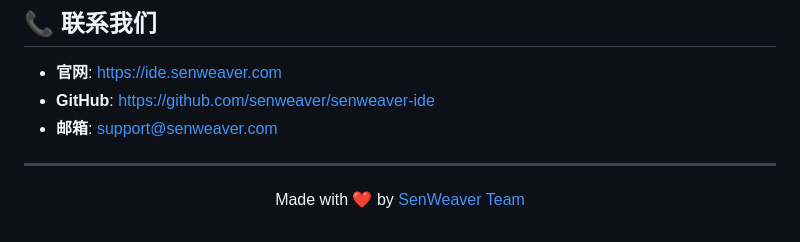
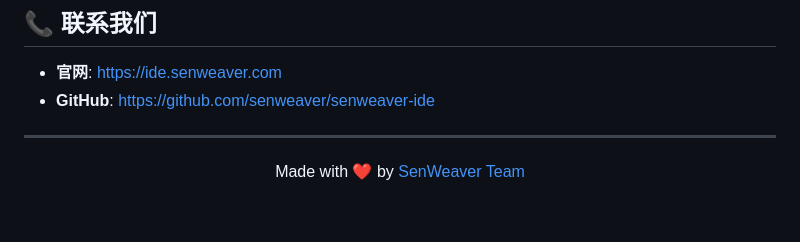
Before and after one commit to senweaver/senweaver-ide, a Markdown page: README.md, the part around one of its changes. GitHub-like rendering.

```diff
--- a/README.md
+++ b/README.md
@@ -500,7 +500,6 @@ SenWeaver IDE 基于以下优秀的开源项目构建：
 
 - **官网**: [https://ide.senweaver.com](https://ide.senweaver.com)
 - **GitHub**: [https://github.com/senweaver/senweaver-ide](https://github.com/senweaver/senweaver-ide)
-- **邮箱**: support@senweaver.com
 
 ---
 
```
Also changed, not shown: other parts of README.md (+5 -5 lines).
